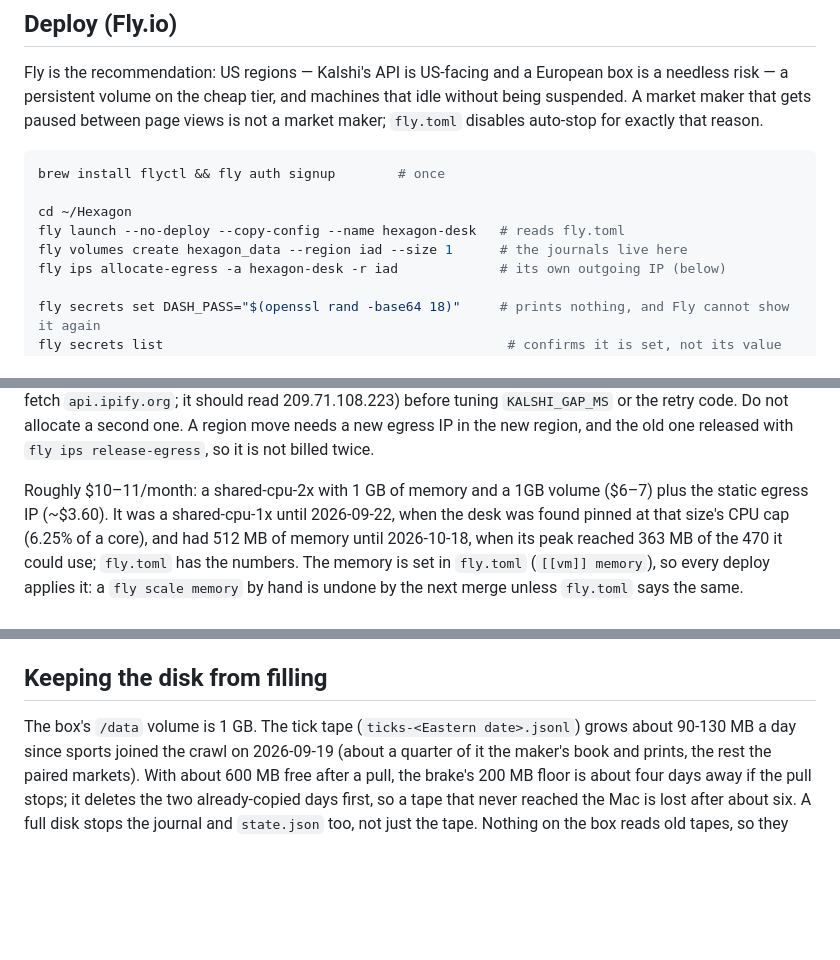
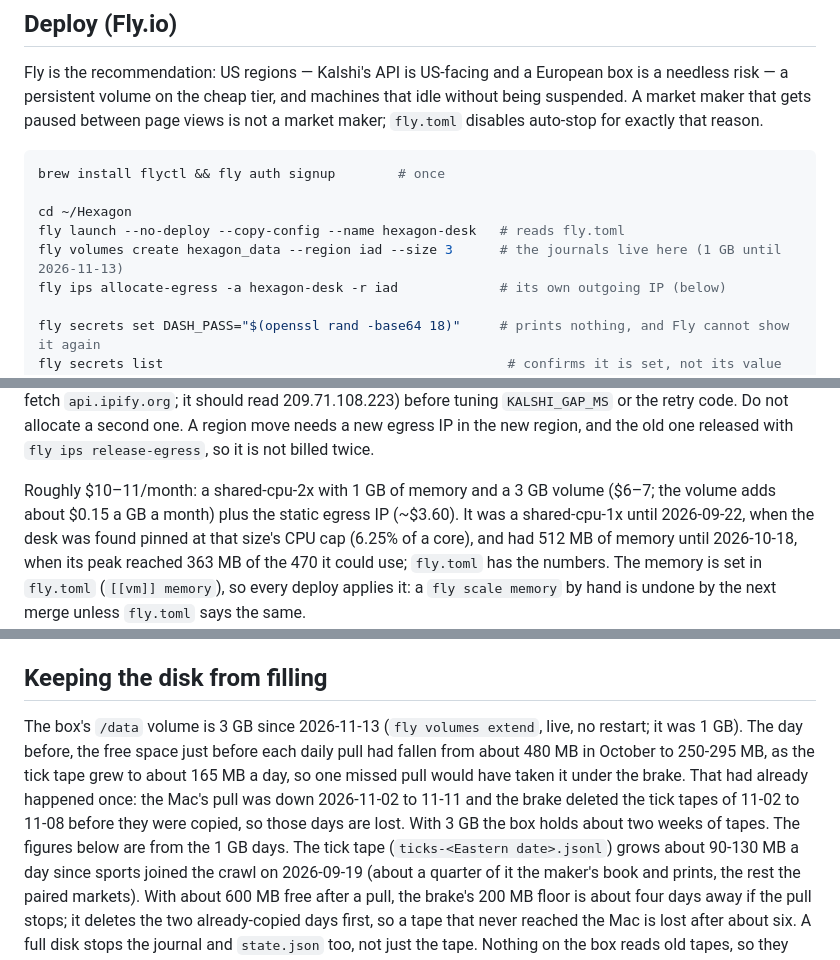
Before and after one commit to evankaplan6-hub/Hexagon, a Markdown page: ops/DEPLOY.md, 3 parts joined by grey strips. GitHub-like rendering; blank space fills up the shorter version.

Commit message:
Deploy notes: the box's volume is 3 GB since 2026-11-13
Extended live with fly volumes extend after the free space before each daily pull fell to
250-295 MB, one missed pull from the disk brake, which had already deleted the unpulled tick
tapes of 11-02 to 11-08 while the Mac's pull was down.

Co-Authored-By: Claude Opus 5.5 <noreply@anthropic.com>

```diff
--- a/ops/DEPLOY.md
+++ b/ops/DEPLOY.md
@@ -36,7 +36,7 @@ brew install flyctl && fly auth signup        # once
 
 cd ~/Hexagon
 fly launch --no-deploy --copy-config --name hexagon-desk   # reads fly.toml
-fly volumes create hexagon_data --region iad --size 1      # the journals live here
+fly volumes create hexagon_data --region iad --size 3      # the journals live here (1 GB until 2026-11-13)
 fly ips allocate-egress -a hexagon-desk -r iad             # its own outgoing IP (below)
 
 fly secrets set DASH_PASS="$(openssl rand -base64 18)"     # prints nothing, and Fly cannot show it again
@@ -62,7 +62,7 @@ before tuning `KALSHI_GAP_MS` or the retry code. Do not allocate a second one. A
 new egress IP in the new region, and the old one released with `fly ips release-egress`, so it is
 not billed twice.
 
-Roughly $10–11/month: a shared-cpu-2x with 1 GB of memory and a 1GB volume ($6–7) plus the static egress
+Roughly $10–11/month: a shared-cpu-2x with 1 GB of memory and a 3 GB volume ($6–7; the volume adds about $0.15 a GB a month) plus the static egress
 IP (~$3.60). It was a shared-cpu-1x until 2026-09-22, when the desk was found pinned at that size's CPU cap
 (6.25% of a core), and had 512 MB of memory until 2026-10-18, when its peak reached 363 MB of the 470 it
 could use; `fly.toml` has the numbers. The memory is set in `fly.toml` (`[[vm]] memory`), so every deploy
@@ -197,7 +197,12 @@ line, and `fly logs` keeps about 30 minutes of those. `tools/restarts.js` (step
 
 ## Keeping the disk from filling
 
-The box's `/data` volume is 1 GB. The tick tape (`ticks-<Eastern date>.jsonl`) grows about 90-130
+The box's `/data` volume is 3 GB since 2026-11-13 (`fly volumes extend`, live, no restart; it was 1 GB).
+The day before, the free space just before each daily pull had fallen from about 480 MB in October to
+250-295 MB, as the tick tape grew to about 165 MB a day, so one missed pull would have taken it under the
+brake. That had already happened once: the Mac's pull was down 2026-11-02 to 11-11 and the brake deleted
+the tick tapes of 11-02 to 11-08 before they were copied, so those days are lost. With 3 GB the box holds
+about two weeks of tapes. The figures below are from the 1 GB days. The tick tape (`ticks-<Eastern date>.jsonl`) grows about 90-130
 MB a day since sports joined the crawl on 2026-09-19 (about a quarter of it the maker's book and
 prints, the rest the paired markets). With about 600 MB free after a pull, the brake's 200 MB floor
 is about four days away if the pull stops; it deletes the two already-copied days first, so a tape
```
